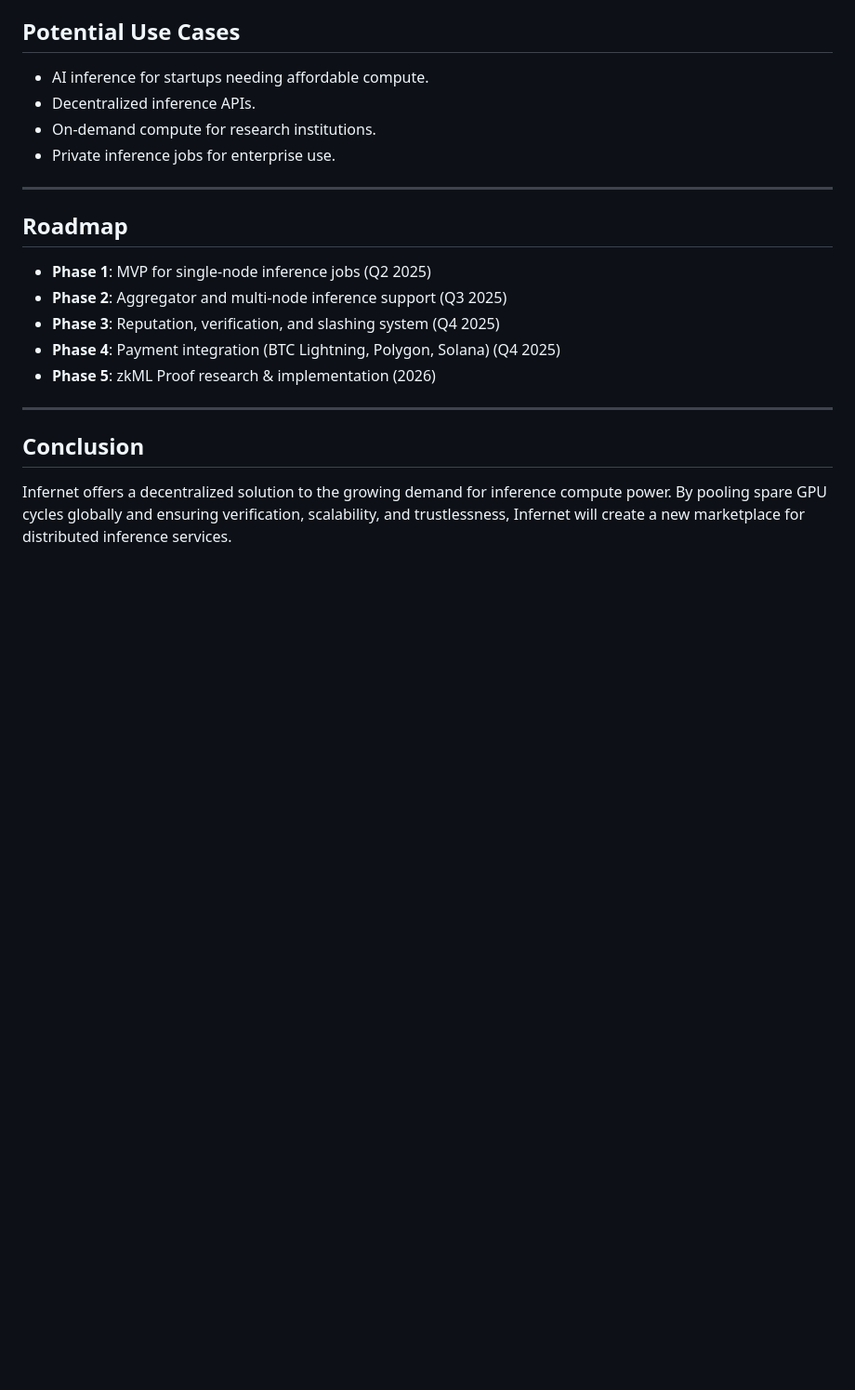
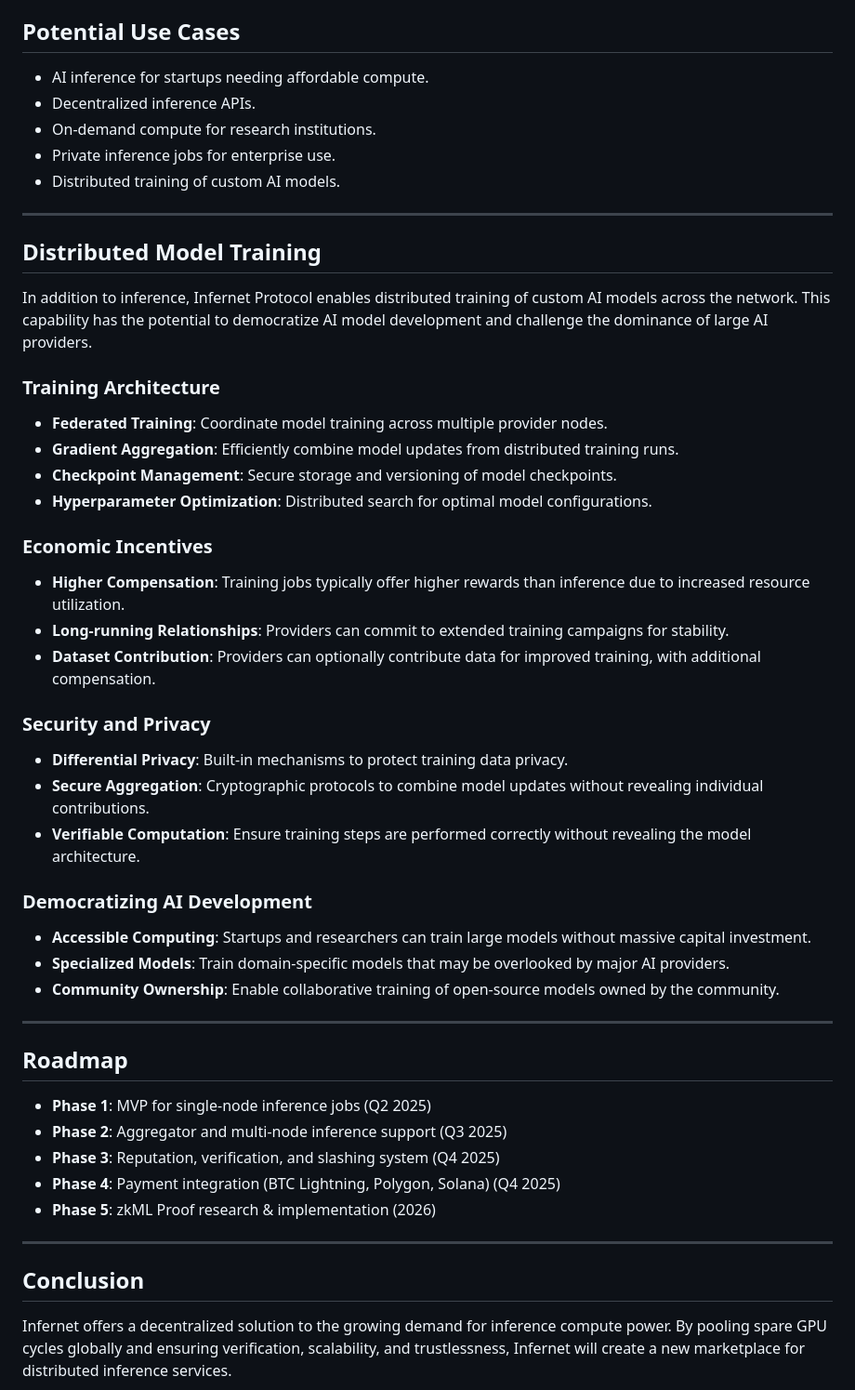
Before and after one commit to profullstack/infernet-protocol, a Markdown page: INFERNET-PROTOCOL.md, the part around the change. Shown at 93% size. Drawn GitHub-style; blank space fills up the shorter version.

Commit message:
update spec

```diff
--- a/INFERNET-PROTOCOL.md
+++ b/INFERNET-PROTOCOL.md
@@ -75,6 +75,33 @@ Providers earn tokens for completed jobs, while clients gain scalable, on-demand
 - Decentralized inference APIs.
 - On-demand compute for research institutions.
 - Private inference jobs for enterprise use.
+- Distributed training of custom AI models.
+
+---
+
+## Distributed Model Training
+In addition to inference, Infernet Protocol enables distributed training of custom AI models across the network. This capability has the potential to democratize AI model development and challenge the dominance of large AI providers.
+
+### Training Architecture
+- **Federated Training**: Coordinate model training across multiple provider nodes.
+- **Gradient Aggregation**: Efficiently combine model updates from distributed training runs.
+- **Checkpoint Management**: Secure storage and versioning of model checkpoints.
+- **Hyperparameter Optimization**: Distributed search for optimal model configurations.
+
+### Economic Incentives
+- **Higher Compensation**: Training jobs typically offer higher rewards than inference due to increased resource utilization.
+- **Long-running Relationships**: Providers can commit to extended training campaigns for stability.
+- **Dataset Contribution**: Providers can optionally contribute data for improved training, with additional compensation.
+
+### Security and Privacy
+- **Differential Privacy**: Built-in mechanisms to protect training data privacy.
+- **Secure Aggregation**: Cryptographic protocols to combine model updates without revealing individual contributions.
+- **Verifiable Computation**: Ensure training steps are performed correctly without revealing the model architecture.
+
+### Democratizing AI Development
+- **Accessible Computing**: Startups and researchers can train large models without massive capital investment.
+- **Specialized Models**: Train domain-specific models that may be overlooked by major AI providers.
+- **Community Ownership**: Enable collaborative training of open-source models owned by the community.
 
 ---
 
```
